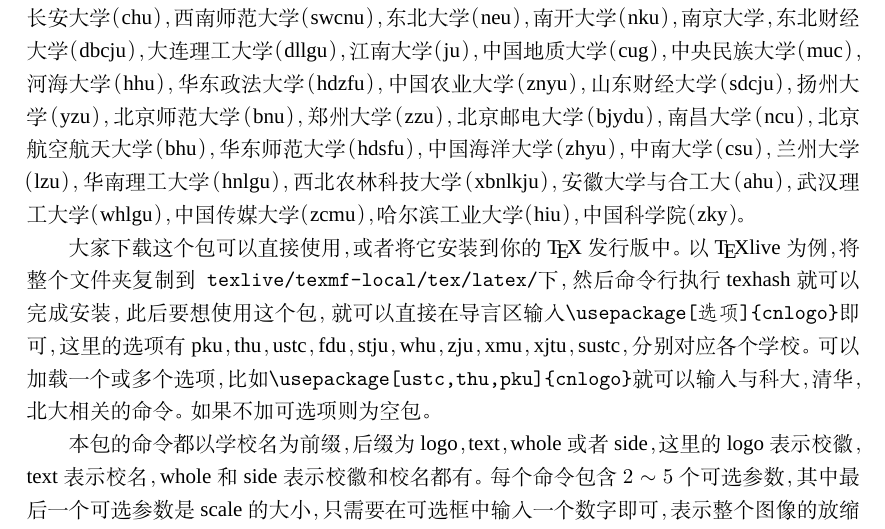
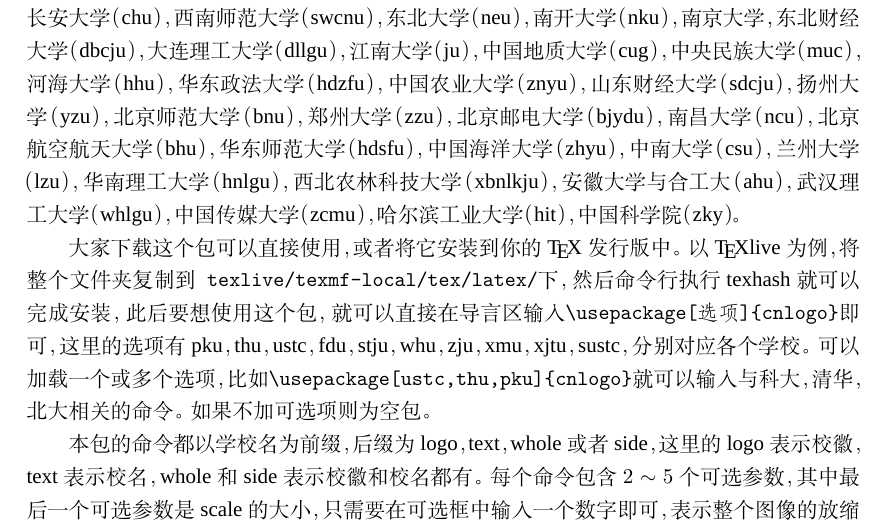
Before and after one commit to yuxtech/cnlogo, a LaTeX document (ceshi.tex): part of page 1 of 3, cut so that both start at the same text. Compiled offline with XeLaTeX; a missing font is replaced by an installed copy or a similar font; a LaTeX package or settings file that is missing is left out.

Commit message:
hit changed

```diff
--- a/ceshi.tex
+++ b/ceshi.tex
@@ -18,7 +18,7 @@
 \title{cnlogo包使用说明}\author{向禹}
 \begin{document}
 \maketitle
-本宏包名叫cnlogo，是利用tikz绘制国内高校的校徽，借助学校本身提供的pdf高清矢量图通过inkscape转化为tikz代码。到目前为止已经绘制了60多所学校的校徽，有北京大学（pku），清华大学（thu），中国科学技术大学（ustc），复旦大学(fdu)，上海交通大学（stju），武汉大学（whu），浙江大学（zju），厦门大学（xmu），西安交通大学（xjtu），南方科技大学（sustc），华中科技大学（hustc），同济大学（tju），北京交通大学（bjtu），湖南师范大学（hnnu），贵阳师范大学（gnu），中国政法大学（cupsl），华中师范大学（hznu），四川大学（scu），山东大学（sdu），吉林大学（jlu），中山大学（sysu），上海大学（shu），暨南大学（jnu），深圳大学（szu），湖南大学（hnu），中国矿业大学（ckyu），西安电子科技大学（xdu），温州大学（wzu），西南农业大学（swau），天津大学（tjuu），广东外语外贸大学（gufs），北京科技大学（ustb），中国人民大学（ruc），湖北大学（hbu），长安大学（chu），西南师范大学（swcnu），东北大学（neu），南开大学（nku），南京大学，东北财经大学（dbcju），大连理工大学（dllgu），江南大学（ju），中国地质大学（cug），中央民族大学（muc），河海大学（hhu），华东政法大学（hdzfu），中国农业大学（znyu），山东财经大学（sdcju），扬州大学（yzu），北京师范大学（bnu），郑州大学（zzu），北京邮电大学（bjydu），南昌大学（ncu），北京航空航天大学（bhu），华东师范大学（hdsfu），中国海洋大学（zhyu），中南大学（csu），兰州大学（lzu），华南理工大学（hnlgu），西北农林科技大学（xbnlkju），安徽大学与合工大（ahu），武汉理工大学（whlgu），中国传媒大学（zcmu），哈尔滨工业大学（hiu），中国科学院（zky）。
+本宏包名叫cnlogo，是利用tikz绘制国内高校的校徽，借助学校本身提供的pdf高清矢量图通过inkscape转化为tikz代码。到目前为止已经绘制了60多所学校的校徽，有北京大学（pku），清华大学（thu），中国科学技术大学（ustc），复旦大学(fdu)，上海交通大学（stju），武汉大学（whu），浙江大学（zju），厦门大学（xmu），西安交通大学（xjtu），南方科技大学（sustc），华中科技大学（hustc），同济大学（tju），北京交通大学（bjtu），湖南师范大学（hnnu），贵阳师范大学（gnu），中国政法大学（cupsl），华中师范大学（hznu），四川大学（scu），山东大学（sdu），吉林大学（jlu），中山大学（sysu），上海大学（shu），暨南大学（jnu），深圳大学（szu），湖南大学（hnu），中国矿业大学（ckyu），西安电子科技大学（xdu），温州大学（wzu），西南农业大学（swau），天津大学（tjuu），广东外语外贸大学（gufs），北京科技大学（ustb），中国人民大学（ruc），湖北大学（hbu），长安大学（chu），西南师范大学（swcnu），东北大学（neu），南开大学（nku），南京大学，东北财经大学（dbcju），大连理工大学（dllgu），江南大学（ju），中国地质大学（cug），中央民族大学（muc），河海大学（hhu），华东政法大学（hdzfu），中国农业大学（znyu），山东财经大学（sdcju），扬州大学（yzu），北京师范大学（bnu），郑州大学（zzu），北京邮电大学（bjydu），南昌大学（ncu），北京航空航天大学（bhu），华东师范大学（hdsfu），中国海洋大学（zhyu），中南大学（csu），兰州大学（lzu），华南理工大学（hnlgu），西北农林科技大学（xbnlkju），安徽大学与合工大（ahu），武汉理工大学（whlgu），中国传媒大学（zcmu），哈尔滨工业大学（hit），中国科学院（zky）。
 
 
 大家下载这个包可以直接使用，或者将它安装到你的\TeX 发行版中。以\TeX live为例，将整个文件夹复制到\texttt{texlive/texmf-local/tex/latex/}下，然后命令行执行texhash就可以完成安装，此后要想使用这个包，就可以直接在导言区输入\verb|\usepackage[选项]{cnlogo}|即可，这里的选项有pku，thu，ustc，fdu，stju，whu，zju，xmu，xjtu，sustc，分别对应各个学校。可以加载一个或多个选项，比如\verb|\usepackage[ustc,thu,pku]{cnlogo}|就可以输入与科大，清华，北大相关的命令。如果不加可选项则为空包。
```
Also changed, not shown: README.md (deleted), ceshi.pdf, 4 other files.
